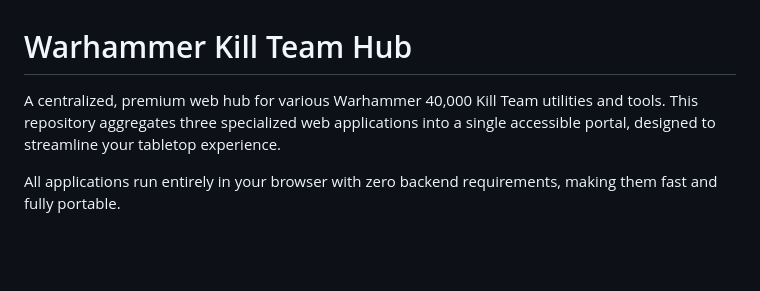
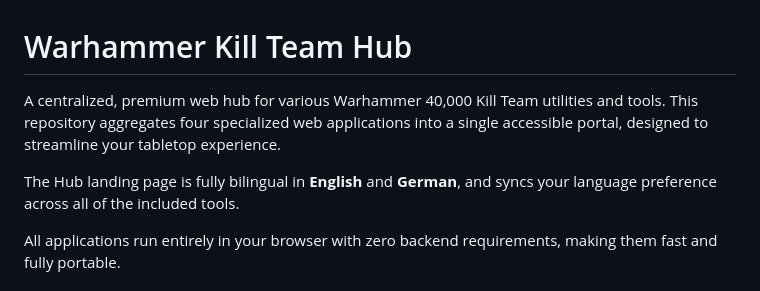
Before and after one commit to DonDavis-vibe/killteam_tool_hub, a Markdown page: README.md, the part around the change. Rendered like a GitHub page; blank space fills up the shorter version.

Commit message:
Update README for 4 apps and hub i18n sync

```diff
--- a/README.md
+++ b/README.md
@@ -1,6 +1,8 @@
 # Warhammer Kill Team Hub
 
-A centralized, premium web hub for various Warhammer 40,000 Kill Team utilities and tools. This repository aggregates three specialized web applications into a single accessible portal, designed to streamline your tabletop experience.
+A centralized, premium web hub for various Warhammer 40,000 Kill Team utilities and tools. This repository aggregates four specialized web applications into a single accessible portal, designed to streamline your tabletop experience.
+
+The Hub landing page is fully bilingual in **English** and **German**, and syncs your language preference across all of the included tools.
 
 All applications run entirely in your browser with zero backend requirements, making them fast and fully portable.
 
```
